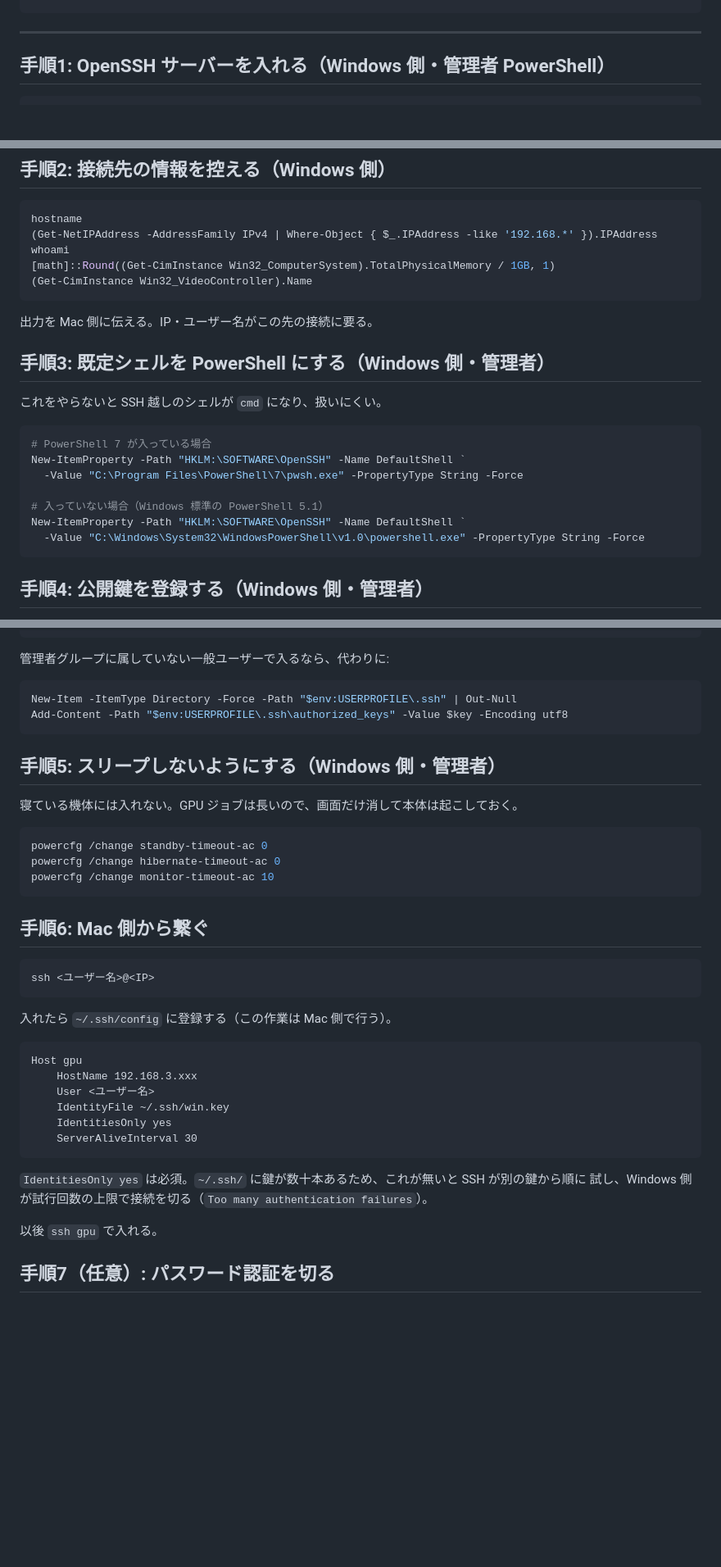
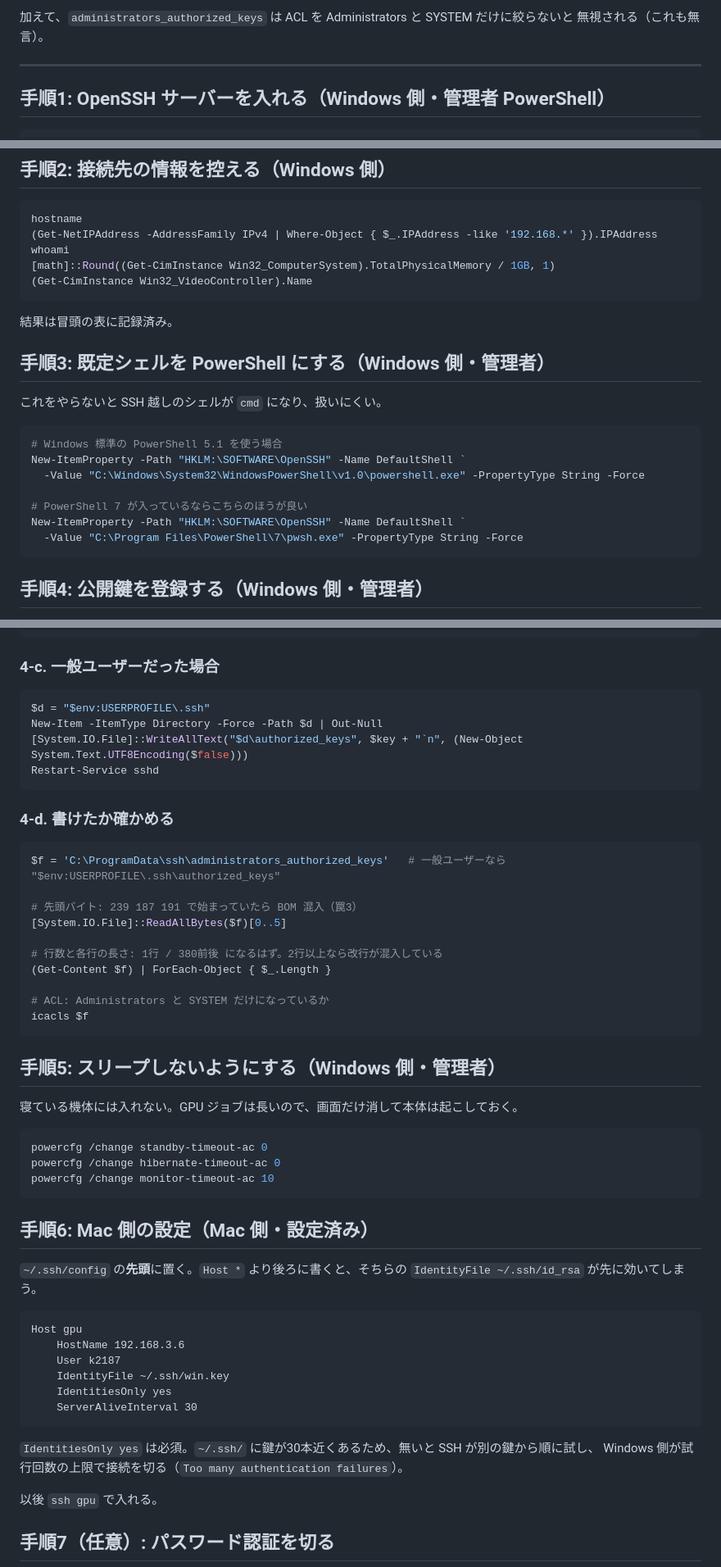
Before and after one commit to na2-dev/parts-studio, a Markdown page: docs/setup/windows-ssh.md, 3 parts joined by grey strips. Shown at 82% size. GitHub-like rendering; blank space fills up the shorter version.

````diff
--- a/docs/setup/windows-ssh.md
+++ b/docs/setup/windows-ssh.md
@@ -26,3 +55,5 @@ ssh-rsa AAAAB3NzaC1yc2EAAAADAQABAAABAQDKek/IN4XsrIHXQXMpkH13/UjjUKV9olYcuao1Xzqt
+加えて、`administrators_authorized_keys` は ACL を Administrators と SYSTEM だけに絞らないと
+無視される（これも無言）。
 
 ---
 
@@ -50,20 +81,20 @@ whoami
 (Get-CimInstance Win32_VideoController).Name
 ```
 
-出力を Mac 側に伝える。IP・ユーザー名がこの先の接続に要る。
+結果は冒頭の表に記録済み。
 
 ## 手順3: 既定シェルを PowerShell にする（Windows 側・管理者）
 
 これをやらないと SSH 越しのシェルが `cmd` になり、扱いにくい。
 
 ```powershell
-# PowerShell 7 が入っている場合
+# Windows 標準の PowerShell 5.1 を使う場合
+New-ItemProperty -Path "HKLM:\SOFTWARE\OpenSSH" -Name DefaultShell `
+  -Value "C:\Windows\System32\WindowsPowerShell\v1.0\powershell.exe" -PropertyType String -Force
+
+# PowerShell 7 が入っているならこちらのほうが良い
 New-ItemProperty -Path "HKLM:\SOFTWARE\OpenSSH" -Name DefaultShell `
   -Value "C:\Program Files\PowerShell\7\pwsh.exe" -PropertyType String -Force
-
-# 入っていない場合（Windows 標準の PowerShell 5.1）
-New-ItemProperty -Path "HKLM:\SOFTWARE\OpenSSH" -Name DefaultShell `
-  -Value "C:\Windows\System32\WindowsPowerShell\v1.0\powershell.exe" -PropertyType String -Force
 ```
 
 ## 手順4: 公開鍵を登録する（Windows 側・管理者）
@@ -83,11 +120,28 @@ icacls $f /inheritance:r /grant 'Administrators:F' /grant 'SYSTEM:F'
 Restart-Service sshd
 ```
 
-管理者グループに属していない一般ユーザーで入るなら、代わりに:
+### 4-c. 一般ユーザーだった場合
 
 ```powershell
-New-Item -ItemType Directory -Force -Path "$env:USERPROFILE\.ssh" | Out-Null
-Add-Content -Path "$env:USERPROFILE\.ssh\authorized_keys" -Value $key -Encoding utf8
+$d = "$env:USERPROFILE\.ssh"
+New-Item -ItemType Directory -Force -Path $d | Out-Null
+[System.IO.File]::WriteAllText("$d\authorized_keys", $key + "`n", (New-Object System.Text.UTF8Encoding($false)))
+Restart-Service sshd
+```
+
+### 4-d. 書けたか確かめる
+
+```powershell
+$f = 'C:\ProgramData\ssh\administrators_authorized_keys'   # 一般ユーザーなら "$env:USERPROFILE\.ssh\authorized_keys"
+
+# 先頭バイト: 239 187 191 で始まっていたら BOM 混入（罠3）
+[System.IO.File]::ReadAllBytes($f)[0..5]
+
+# 行数と各行の長さ: 1行 / 380前後 になるはず。2行以上なら改行が混入している
+(Get-Content $f) | ForEach-Object { $_.Length }
+
+# ACL: Administrators と SYSTEM だけになっているか
+icacls $f
 ```
 
 ## 手順5: スリープしないようにする（Windows 側・管理者）
@@ -100,25 +154,22 @@ powercfg /change hibernate-timeout-ac 0
 powercfg /change monitor-timeout-ac 10
 ```
 
-## 手順6: Mac 側から繋ぐ
+## 手順6: Mac 側の設定（Mac 側・設定済み）
 
-```sh
-ssh <ユーザー名>@<IP>
-```
-
-入れたら `~/.ssh/config` に登録する（この作業は Mac 側で行う）。
+`~/.ssh/config` の**先頭**に置く。`Host *` より後ろに書くと、そちらの `IdentityFile ~/.ssh/id_rsa`
+が先に効いてしまう。
 
 ```
 Host gpu
-    HostName 192.168.3.xxx
-    User <ユーザー名>
+    HostName 192.168.3.6
+    User k2187
     IdentityFile ~/.ssh/win.key
     IdentitiesOnly yes
     ServerAliveInterval 30
 ```
 
-`IdentitiesOnly yes` は必須。`~/.ssh/` に鍵が数十本あるため、これが無いと SSH が別の鍵から順に
-試し、Windows 側が試行回数の上限で接続を切る（`Too many authentication failures`）。
+`IdentitiesOnly yes` は必須。`~/.ssh/` に鍵が30本近くあるため、無いと SSH が別の鍵から順に試し、
+Windows 側が試行回数の上限で接続を切る（`Too many authentication failures`）。
 
 以後 `ssh gpu` で入れる。
 
````
Also changed, not shown: other parts of docs/setup/windows-ssh.md (+82 -22 lines).
